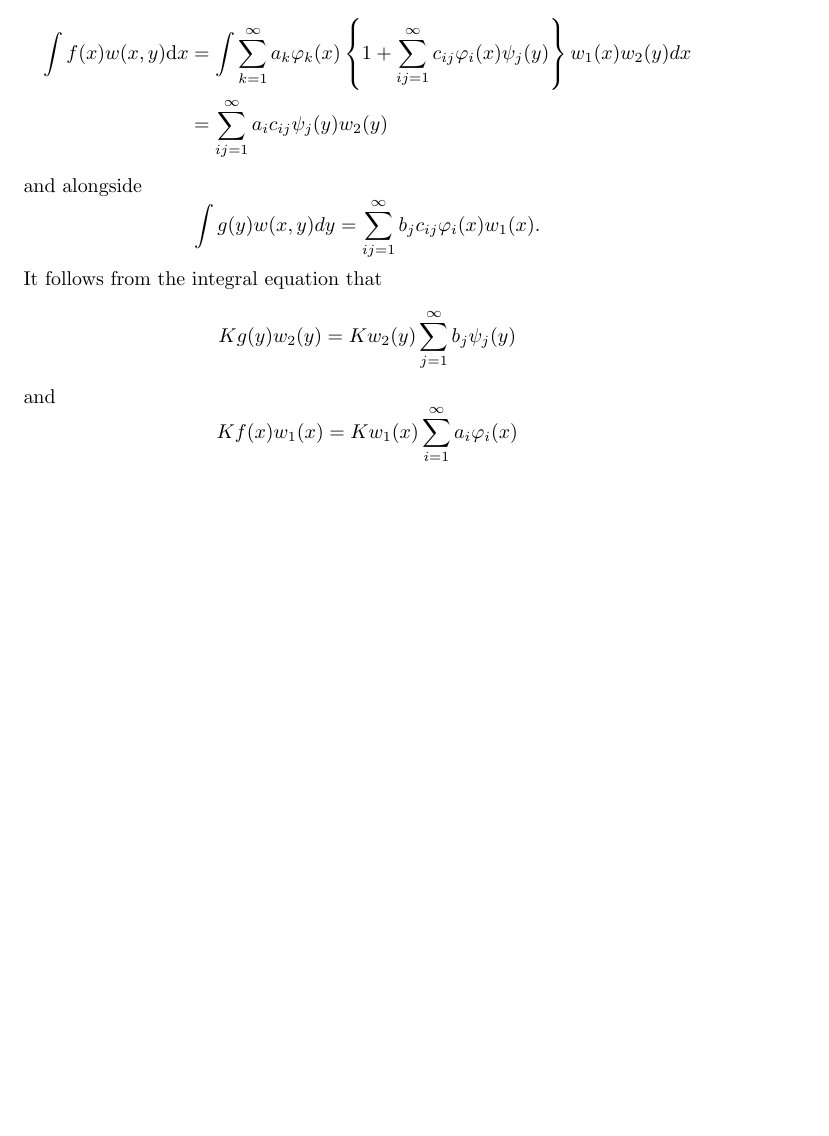
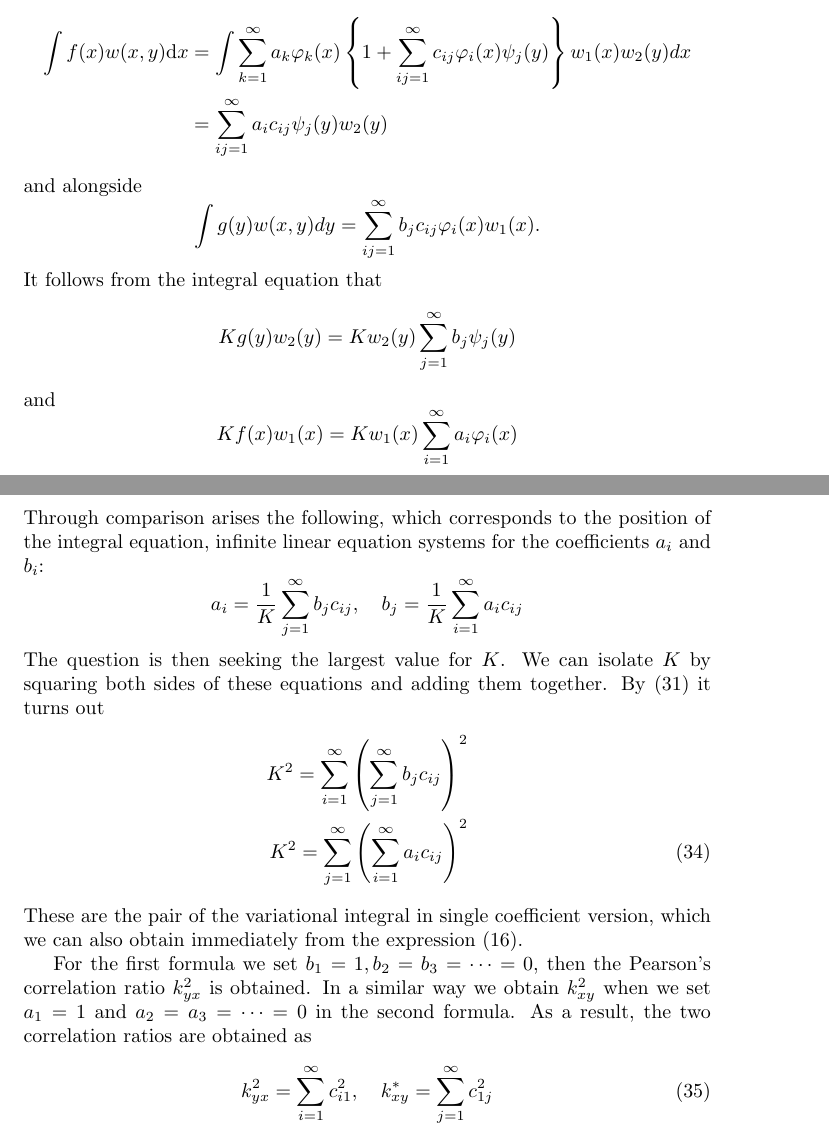
Before and after one commit to zhaofeng-shu33/research_info_related_notes, a LaTeX document (translation_hgr/translation_hgr.tex): part of page 17 of 17 before the commit and two parts of pages 17 and 18 of 18 after it, the two joined at a grey line, cut so that both start at the same text, the shorter picture padded with empty space. Compiled offline with pdfLaTeX.

Commit message:
series expansion intepretation

```diff
--- a/translation_hgr/translation_hgr.tex
+++ b/translation_hgr/translation_hgr.tex
@@ -943,4 +943,28 @@ and
 $$
 K f(x) w_{1}(x)=K w_{1}(x) \sum_{i=1}^{\infty} a_{i} \varphi_{i}(x)
 $$
+Through comparison arises the following, which corresponds to the position of the integral equation,
+infinite linear equation systems for the coefficients $a_i$
+and $b_i$:
+$$
+a_{i}=\frac{1}{K} \sum_{j=1}^{\infty} b_{j} c_{i j}, \quad b_{j}=\frac{1}{K} \sum_{i=1}^{\infty} a_{i} c_{i j}
+$$
+The question is then seeking the largest value for $K$.
+We can isolate $K$ by squaring both sides of these equations
+and adding them together. By \eqref{eq:31} it turns out
+\begin{align}
+K^{2}=\sum_{i=1}^{\infty}\left(\sum_{j=1}^{\infty} b_{j} c_{i j}\right)^{2} \notag\\
+K^{2}=\sum_{j=1}^{\infty}\left(\sum_{i=1}^{\infty} a_{i} c_{i j}\right)^{2}
+\end{align}
+These are the pair of the variational integral in single coefficient version, which we can also obtain immediately from the expression
+\eqref{eq:K2second}.
+
+For the first formula we set $b_1=1, b_2=b_3=\dots=0$,
+then the Pearson's correlation ratio $k^2_{yx}$ is obtained.
+In a similar way we obtain $k^2_{xy}$ when we set
+$a_1=1$ and $a_2=a_3=\dots=0$ in the second formula. As
+a result, the two correlation ratios are obtained as
+\begin{equation}
+    k_{y x}^{2}=\sum_{i=1}^{\infty} c_{i 1}^{2}, \quad k_{x y}^{*}=\sum_{j=1}^{\infty} c_{1 j}^{2}
+\end{equation}
 \end{document}
```
Also changed, not shown: translation_hgr/translation_hgr.tex (2 more changed lines).
